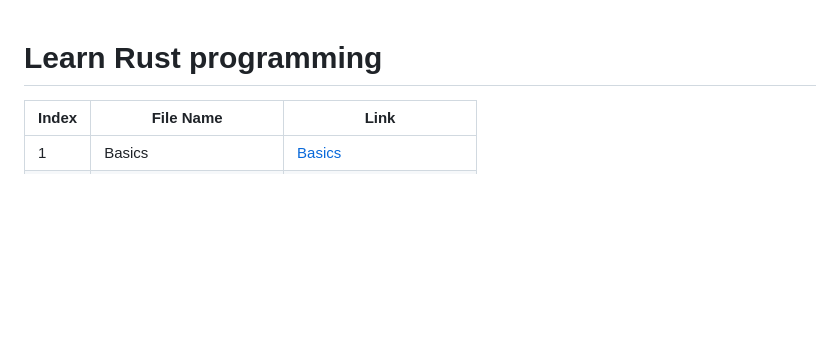
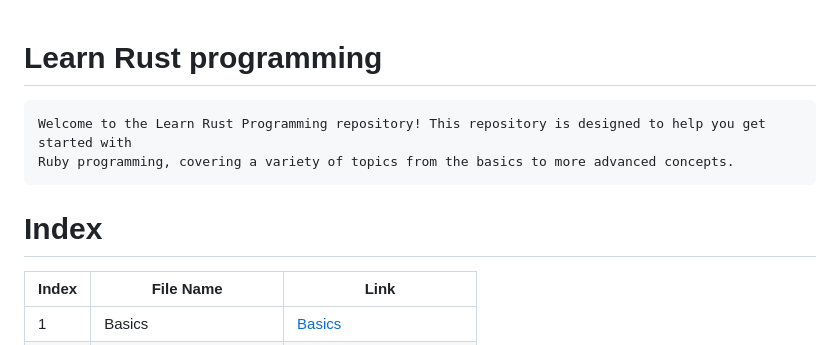
Before and after one commit to Raunaksplanet/My-CyberSecurity-Store, a Markdown page: Learn Programming/Learn Rust/readme.md, the part around the change. GitHub-like rendering; blank space fills up the shorter version.

```diff
--- a/Learn Programming/Learn Rust/readme.md
+++ b/Learn Programming/Learn Rust/readme.md
@@ -1,5 +1,9 @@
 # Learn Rust programming
+    Welcome to the Learn Rust Programming repository! This repository is designed to help you get started with
+    Ruby programming, covering a variety of topics from the basics to more advanced concepts.
 
+
+# Index
 | Index | File Name                | Link                                                                                                        |
 |-------|--------------------------|-------------------------------------------------------------------------------------------------------------|
 | 1     | Basics                   | [Basics](https://github.com/Raunaksplanet/My-CS-Store/blob/main/Learn%20Programming/Learn%20Rust/Basics.rs) |
```
